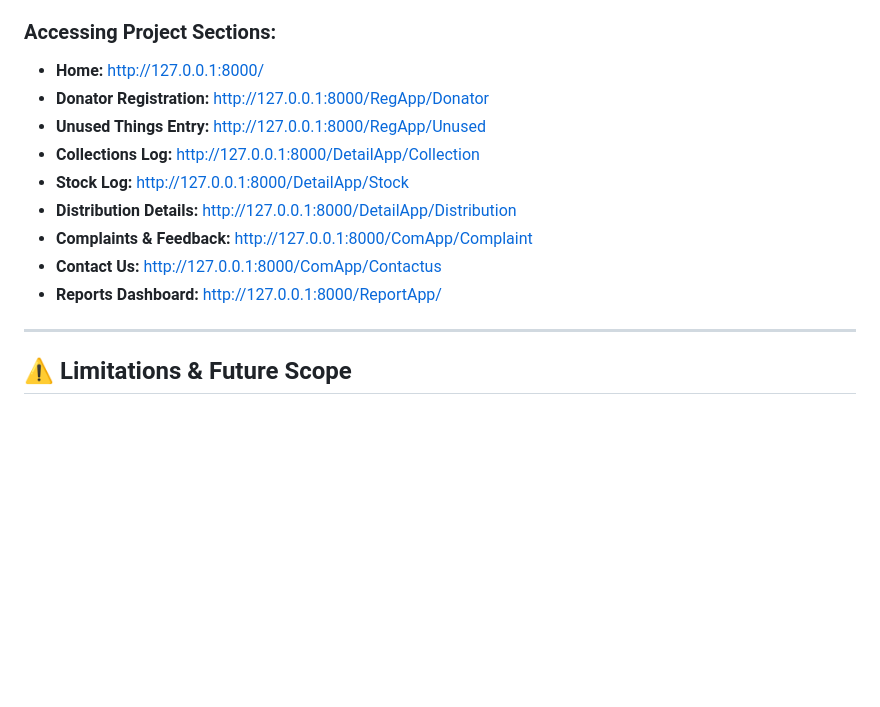
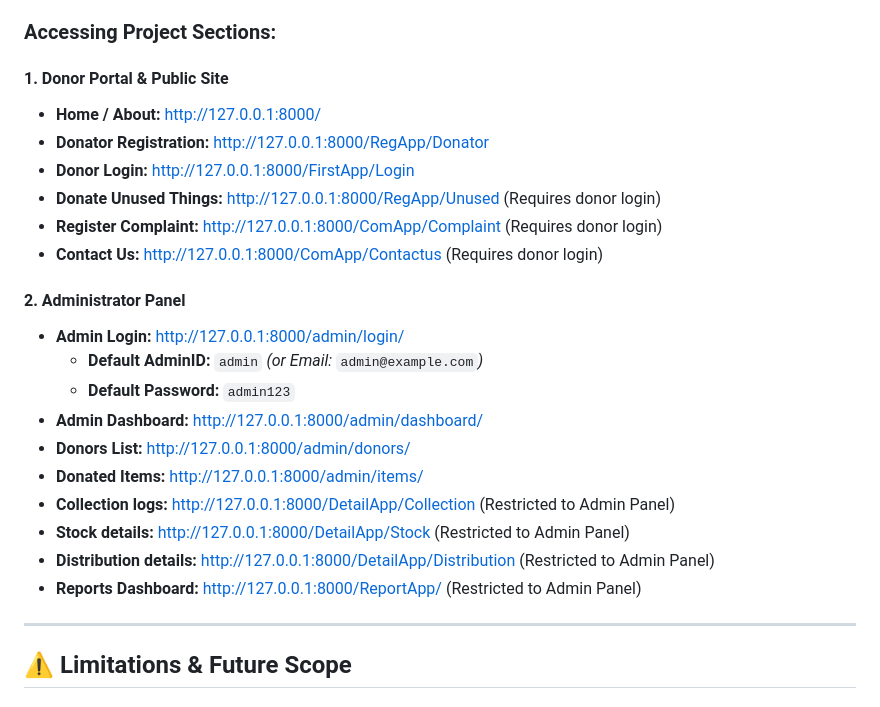
Before and after one commit to Rohitkr0406/Online-Redistribution-of-Old---Used-Things, a Markdown page: README.md, the part around one of its changes. Drawn GitHub-style; blank space fills up the shorter version.

```diff
--- a/README.md
+++ b/README.md
@@ -285,15 +326,26 @@ pip install -r requirements.txt
    * If there is an error, review the MySQL configuration parameters.
 
 ### Accessing Project Sections:
-- **Home:** [http://127.0.0.1:8000/](http://127.0.0.1:8000/)
+
+#### 1. Donor Portal & Public Site
+- **Home / About:** [http://127.0.0.1:8000/](http://127.0.0.1:8000/)
 - **Donator Registration:** [http://127.0.0.1:8000/RegApp/Donator](http://127.0.0.1:8000/RegApp/Donator)
-- **Unused Things Entry:** [http://127.0.0.1:8000/RegApp/Unused](http://127.0.0.1:8000/RegApp/Unused)
-- **Collections Log:** [http://127.0.0.1:8000/DetailApp/Collection](http://127.0.0.1:8000/DetailApp/Collection)
-- **Stock Log:** [http://127.0.0.1:8000/DetailApp/Stock](http://127.0.0.1:8000/DetailApp/Stock)
-- **Distribution Details:** [http://127.0.0.1:8000/DetailApp/Distribution](http://127.0.0.1:8000/DetailApp/Distribution)
-- **Complaints & Feedback:** [http://127.0.0.1:8000/ComApp/Complaint](http://127.0.0.1:8000/ComApp/Complaint)
-- **Contact Us:** [http://127.0.0.1:8000/ComApp/Contactus](http://127.0.0.1:8000/ComApp/Contactus)
-- **Reports Dashboard:** [http://127.0.0.1:8000/ReportApp/](http://127.0.0.1:8000/ReportApp/)
+- **Donor Login:** [http://127.0.0.1:8000/FirstApp/Login](http://127.0.0.1:8000/FirstApp/Login)
+- **Donate Unused Things:** [http://127.0.0.1:8000/RegApp/Unused](http://127.0.0.1:8000/RegApp/Unused) (Requires donor login)
+- **Register Complaint:** [http://127.0.0.1:8000/ComApp/Complaint](http://127.0.0.1:8000/ComApp/Complaint) (Requires donor login)
+- **Contact Us:** [http://127.0.0.1:8000/ComApp/Contactus](http://127.0.0.1:8000/ComApp/Contactus) (Requires donor login)
+
+#### 2. Administrator Panel
+- **Admin Login:** [http://127.0.0.1:8000/admin/login/](http://127.0.0.1:8000/admin/login/)
+  - **Default AdminID:** `admin` *(or Email:* `admin@example.com`*)*
+  - **Default Password:** `admin123`
+- **Admin Dashboard:** [http://127.0.0.1:8000/admin/dashboard/](http://127.0.0.1:8000/admin/dashboard/)
+- **Donors List:** [http://127.0.0.1:8000/admin/donors/](http://127.0.0.1:8000/admin/donors/)
+- **Donated Items:** [http://127.0.0.1:8000/admin/items/](http://127.0.0.1:8000/admin/items/)
+- **Collection logs:** [http://127.0.0.1:8000/DetailApp/Collection](http://127.0.0.1:8000/DetailApp/Collection) (Restricted to Admin Panel)
+- **Stock details:** [http://127.0.0.1:8000/DetailApp/Stock](http://127.0.0.1:8000/DetailApp/Stock) (Restricted to Admin Panel)
+- **Distribution details:** [http://127.0.0.1:8000/DetailApp/Distribution](http://127.0.0.1:8000/DetailApp/Distribution) (Restricted to Admin Panel)
+- **Reports Dashboard:** [http://127.0.0.1:8000/ReportApp/](http://127.0.0.1:8000/ReportApp/) (Restricted to Admin Panel)
 
 ---
 
```
Also changed, not shown: other parts of README.md (+41 -0 lines).
